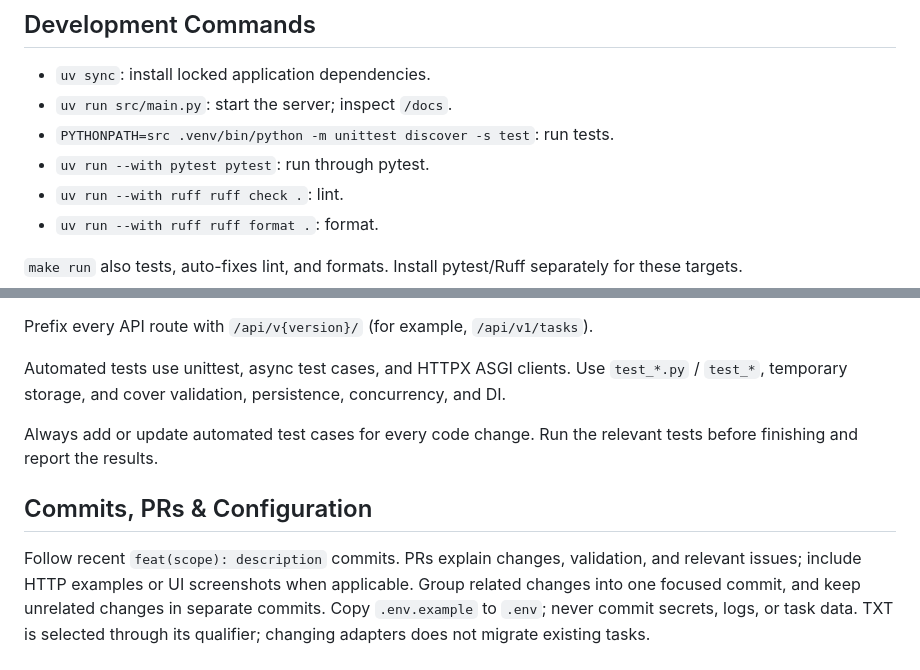
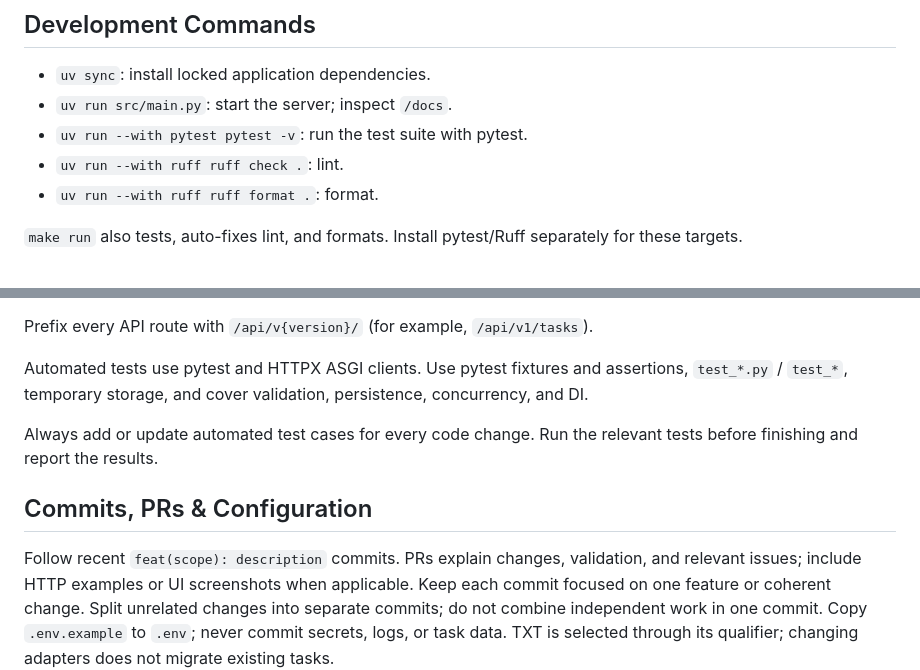
Before and after one commit to mrayyan2001/Automation, a Markdown page: AGENTS.md, 2 parts joined by grey strips. Drawn GitHub-style.

Commit message:
docs(agents): require focused commits

```diff
--- a/AGENTS.md
+++ b/AGENTS.md
@@ -36,8 +36,7 @@ exports, not application logic.
 
 - `uv sync`: install locked application dependencies.
 - `uv run src/main.py`: start the server; inspect `/docs`.
-- `PYTHONPATH=src .venv/bin/python -m unittest discover -s test`: run tests.
-- `uv run --with pytest pytest`: run through pytest.
+- `uv run --with pytest pytest -v`: run the test suite with pytest.
 - `uv run --with ruff ruff check .`: lint.
 - `uv run --with ruff ruff format .`: format.
 
@@ -95,7 +94,7 @@ automated tests.
 
 Prefix every API route with `/api/v{version}/` (for example, `/api/v1/tasks`).
 
-Automated tests use unittest, async test cases, and HTTPX ASGI clients. Use `test_*.py` / `test_*`, temporary storage, and cover validation, persistence,
+Automated tests use pytest and HTTPX ASGI clients. Use pytest fixtures and assertions, `test_*.py` / `test_*`, temporary storage, and cover validation, persistence,
 concurrency, and DI.
 
 Always add or update automated test cases for every code change. Run the relevant
@@ -105,8 +104,8 @@ tests before finishing and report the results.
 
 Follow recent `feat(scope): description` commits. PRs explain changes, validation,
 and relevant issues; include HTTP examples or UI screenshots when applicable.
-Group related changes into one focused commit, and keep unrelated changes in
-separate commits.
+Keep each commit focused on one feature or coherent change. Split unrelated
+changes into separate commits; do not combine independent work in one commit.
 Copy `.env.example` to `.env`; never commit secrets, logs, or task data. TXT is
 selected through its qualifier; changing adapters does not migrate existing tasks.
 
```
